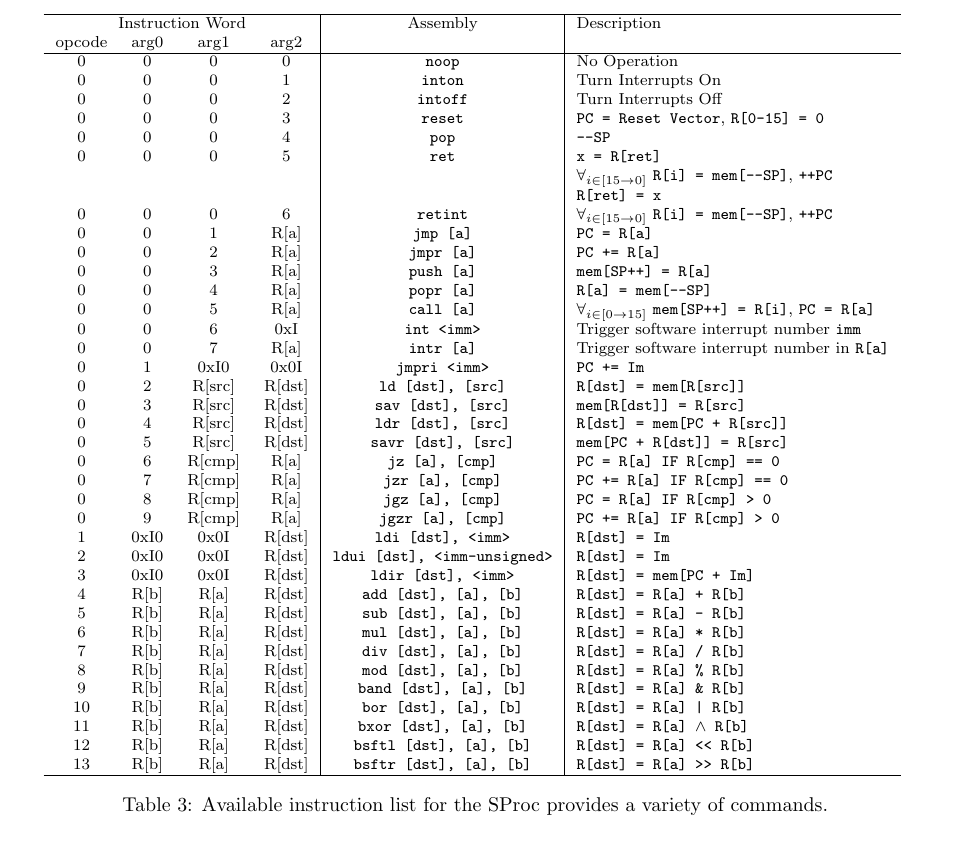
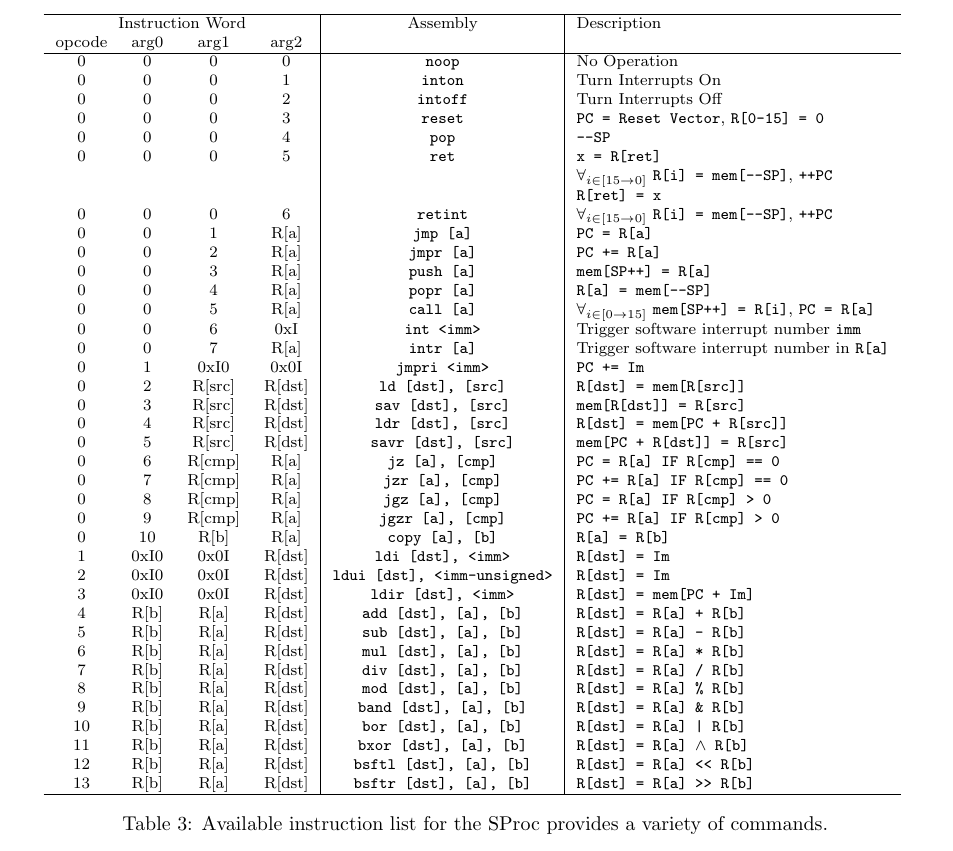
Before and after one commit to cessnao3/SolariumProcessor, a LaTeX document (doc/isa.tex): part of page 3 of 5, cut so that both start at the same text. Compiled offline with pdfLaTeX.

Commit message:
Add copy instruction

```diff
--- a/doc/isa.tex
+++ b/doc/isa.tex
@@ -126,6 +126,7 @@ All available instructions are listed in Table \ref{table:instruction-table}. No
 			0 & 7 & R[cmp] & R[a] & \texttt{jzr [a], [cmp]} & \texttt{PC += R[a] IF R[cmp] == 0} \\
 			0 & 8 & R[cmp] & R[a] & \texttt{jgz [a], [cmp]} & \texttt{PC = R[a] IF R[cmp] > 0} \\
 			0 & 9 & R[cmp] & R[a] & \texttt{jgzr [a], [cmp]} & \texttt{PC += R[a] IF R[cmp] > 0} \\
+			0 & 10 & R[b] & R[a] & \texttt{copy [a], [b]} & \texttt{R[a] = R[b]} \\
 			1 & 0xI0 & 0x0I & R[dst] & \texttt{ldi [dst], <imm>} & \texttt{R[dst] = Im} \\
 			2 & 0xI0 & 0x0I & R[dst] & \texttt{ldui [dst], <imm-unsigned>} & \texttt{R[dst] = Im} \\
 			3 & 0xI0 & 0x0I & R[dst] & \texttt{ldir [dst], <imm>} & \texttt{R[dst] = mem[PC + Im]} \\
```
